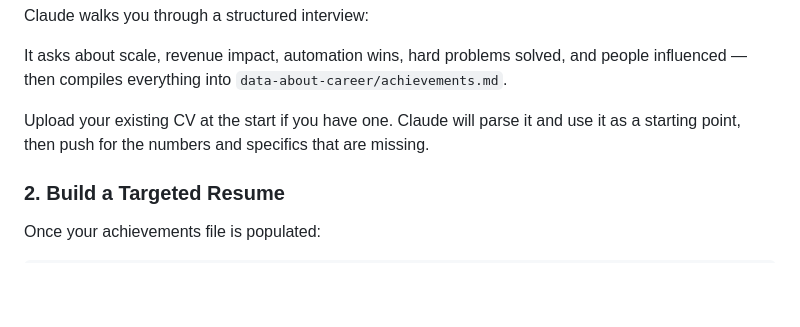
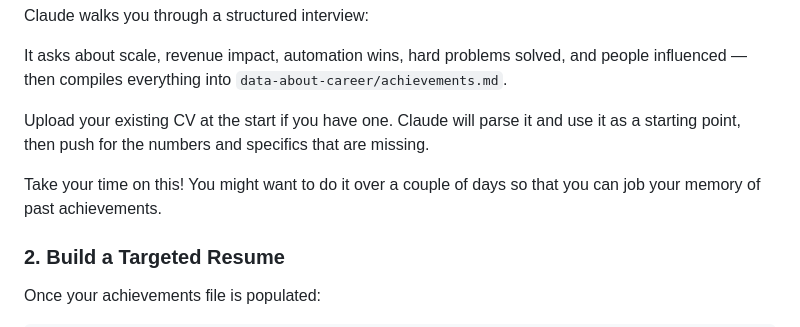
Before and after one commit to jonathananolan/fractal-cv-builder, a Markdown page: README.md, the part around the change. Rendered like a GitHub page; blank space fills up the shorter version.

Commit message:
Encourage users to take time on achievements
Added a note encouraging users to take their time when compiling achievements.

```diff
--- a/README.md
+++ b/README.md
@@ -64,6 +64,8 @@ Claude walks you through a structured interview:
 It asks about scale, revenue impact, automation wins, hard problems solved, and people influenced — then compiles everything into `data-about-career/achievements.md`.
 
 Upload your existing CV at the start if you have one. Claude will parse it and use it as a starting point, then push for the numbers and specifics that are missing.
+
+Take your time on this! You might want to do it over a couple of days so that you can job your memory of past achievements.
 
 ### 2. Build a Targeted Resume
 
```
